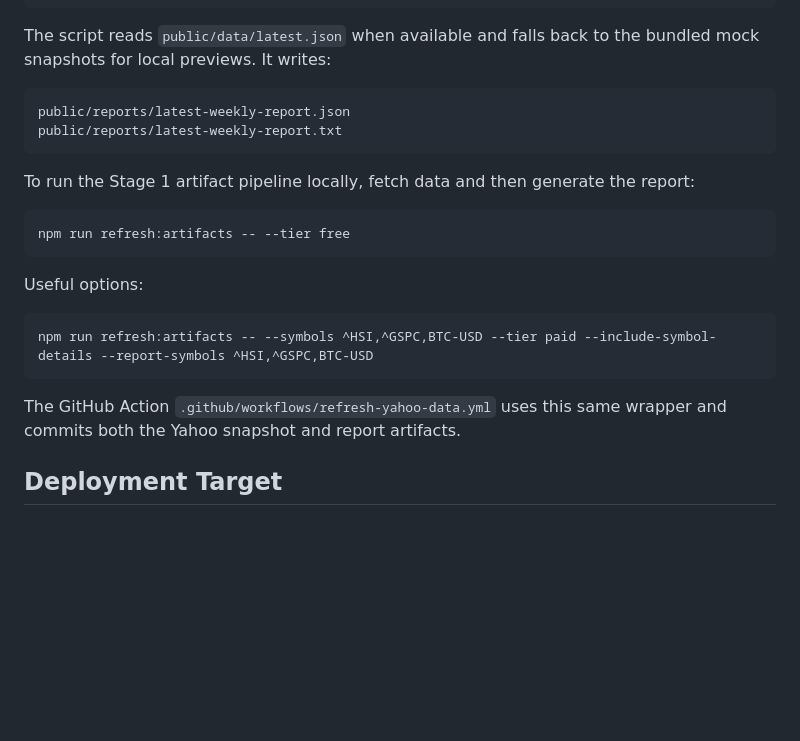
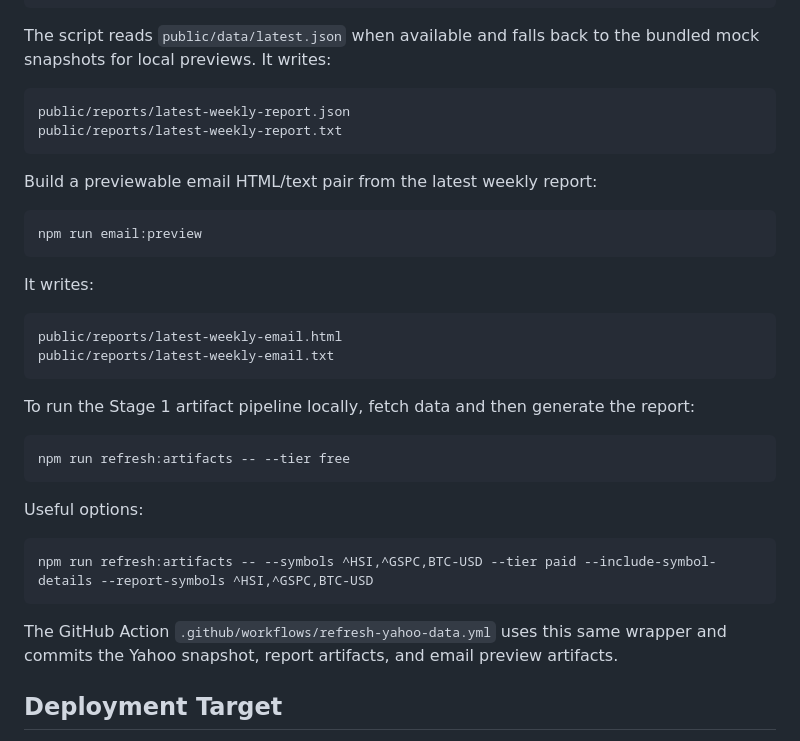
Before and after one commit to petereading/Market-Dashboard, a Markdown page: README.md, the part around the change. Drawn GitHub-style; blank space fills up the shorter version.

Commit message:
Document email preview artifacts

````diff
--- a/README.md
+++ b/README.md
@@ -91,6 +91,19 @@ public/reports/latest-weekly-report.json
 public/reports/latest-weekly-report.txt
 ```
 
+Build a previewable email HTML/text pair from the latest weekly report:
+
+```bash
+npm run email:preview
+```
+
+It writes:
+
+```text
+public/reports/latest-weekly-email.html
+public/reports/latest-weekly-email.txt
+```
+
 To run the Stage 1 artifact pipeline locally, fetch data and then generate the report:
 
 ```bash
@@ -103,7 +116,7 @@ Useful options:
 npm run refresh:artifacts -- --symbols ^HSI,^GSPC,BTC-USD --tier paid --include-symbol-details --report-symbols ^HSI,^GSPC,BTC-USD
 ```
 
-The GitHub Action `.github/workflows/refresh-yahoo-data.yml` uses this same wrapper and commits both the Yahoo snapshot and report artifacts.
+The GitHub Action `.github/workflows/refresh-yahoo-data.yml` uses this same wrapper and commits the Yahoo snapshot, report artifacts, and email preview artifacts.
 
 ## Deployment Target
 
````
